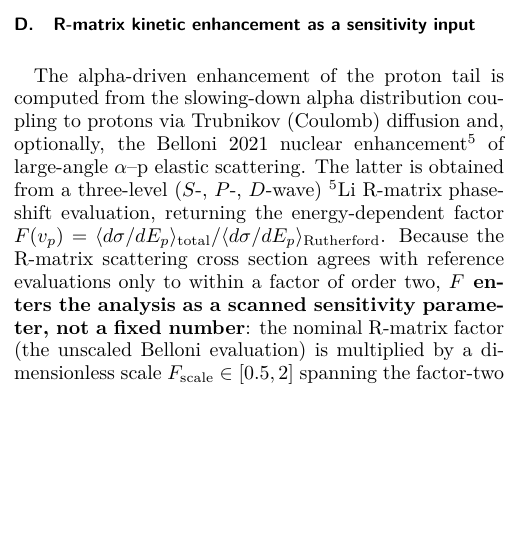
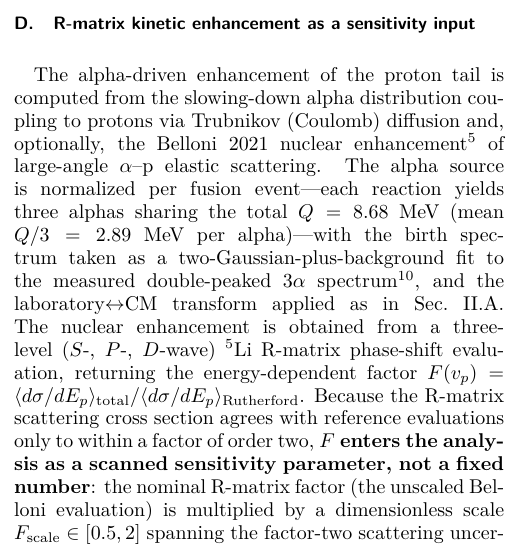
Before and after one commit to msyrt-sys/pB11-kinetic-ignition, a LaTeX paper (docs/manuscript.tex): part of one column of page 2 of 9, cut so that both start at the same text, the shorter picture padded with empty space. Compiled offline with pdfLaTeX.

Commit message:
Close cover-letter/manuscript gap: state alpha-source normalization in II.D
Consistency audit found cover letter item 3 (and referee response #1.2/#2.3)
claimed a two-Gaussian source / Q/3=2.89 MeV / per-event normalization that was
in the code (src/alpha_source.py) but not in the manuscript text. Added one
sentence to Sec. II.D stating it faithfully (per-event normalization; three
alphas share Q=8.68 MeV, mean Q/3=2.89 MeV; two-Gaussian-plus-background birth
spectrum fit to the measured double-peaked 3-alpha spectrum, Stave ref [10];
CM<->lab transform as in II.A). Applied to .md, .tex, and regenerated .docx +
recompiled .pdf (9 pages, clean). Also fixed a stale table number in
referee_response.md (multi-regime summary is Table 3, not Table 2, after the
earlier renumbering). No numeric result changed.

Co-Authored-By: Claude Opus 4.8 <noreply@anthropic.com>

```diff
--- a/docs/manuscript.tex
+++ b/docs/manuscript.tex
@@ -91,7 +91,7 @@ We stress the scope of this figure of merit: exact preservation of a Maxwellian
 
 \subsection{R-matrix kinetic enhancement as a sensitivity input}
 
-The alpha-driven enhancement of the proton tail is computed from the slowing-down alpha distribution coupling to protons via Trubnikov (Coulomb) diffusion and, optionally, the Belloni 2021 nuclear enhancement\cite{belloni} of large-angle $\alpha$--p elastic scattering. The latter is obtained from a three-level ($S$-, $P$-, $D$-wave) $^5$Li R-matrix phase-shift evaluation, returning the energy-dependent factor $F(v_p) = \langle d\sigma/dE_p\rangle_\mathrm{total} / \langle d\sigma/dE_p\rangle_\mathrm{Rutherford}$. Because the R-matrix scattering cross section agrees with reference evaluations only to within a factor of order two, \textbf{$F$ enters the analysis as a scanned sensitivity parameter, not a fixed number}: the nominal R-matrix factor (the unscaled Belloni evaluation) is multiplied by a dimensionless scale $F_\mathrm{scale}\in[0.5,2]$ spanning the factor-two scattering uncertainty against SigmaCalc~2.0, with the nominal operating point at $(n_\alpha/n_e, F_\mathrm{scale}) = (0.05, 1.0)$ and the conservative point at $(0.01, 0.5)$ (Sec.~III.B--C).
+The alpha-driven enhancement of the proton tail is computed from the slowing-down alpha distribution coupling to protons via Trubnikov (Coulomb) diffusion and, optionally, the Belloni 2021 nuclear enhancement\cite{belloni} of large-angle $\alpha$--p elastic scattering. The alpha source is normalized per fusion event---each reaction yields three alphas sharing the total $Q = 8.68$~MeV (mean $Q/3 = 2.89$~MeV per alpha)---with the birth spectrum taken as a two-Gaussian-plus-background fit to the measured double-peaked $3\alpha$ spectrum\cite{stave}, and the laboratory$\leftrightarrow$CM transform applied as in Sec.~II.A. The nuclear enhancement is obtained from a three-level ($S$-, $P$-, $D$-wave) $^5$Li R-matrix phase-shift evaluation, returning the energy-dependent factor $F(v_p) = \langle d\sigma/dE_p\rangle_\mathrm{total} / \langle d\sigma/dE_p\rangle_\mathrm{Rutherford}$. Because the R-matrix scattering cross section agrees with reference evaluations only to within a factor of order two, \textbf{$F$ enters the analysis as a scanned sensitivity parameter, not a fixed number}: the nominal R-matrix factor (the unscaled Belloni evaluation) is multiplied by a dimensionless scale $F_\mathrm{scale}\in[0.5,2]$ spanning the factor-two scattering uncertainty against SigmaCalc~2.0, with the nominal operating point at $(n_\alpha/n_e, F_\mathrm{scale}) = (0.05, 1.0)$ and the conservative point at $(0.01, 0.5)$ (Sec.~III.B--C).
 
 \subsection{Power balance}
 
```
Also changed, not shown: docs/manuscript_draft.md (+1 -1 lines), docs/manuscript.pdf, 1 other file.
